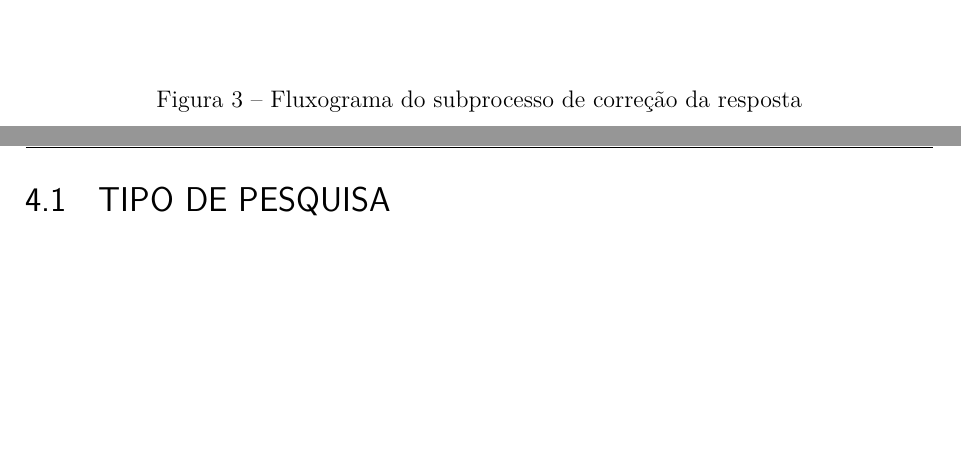
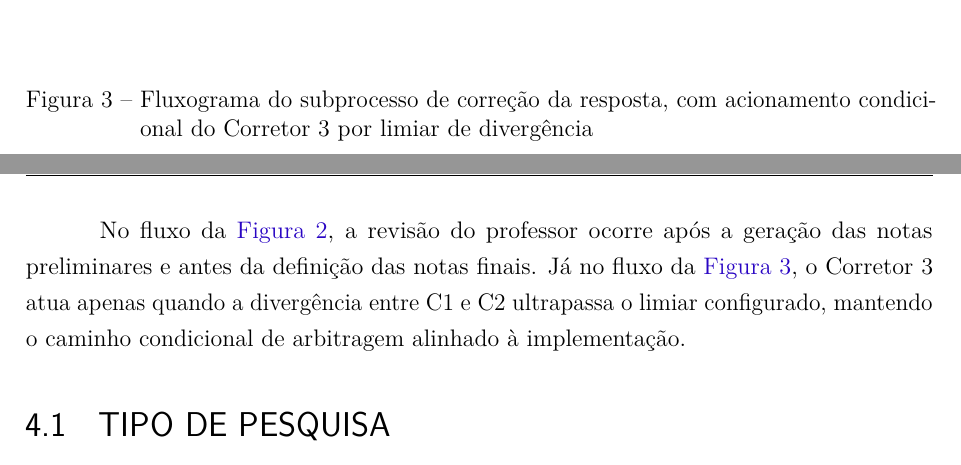
Before and after one commit to savinoo/ai-grading-system, a LaTeX thesis (tcc/Principal.tex, which reads tcc/textual/t4-material.tex): two parts of pages 53 and 54 of 65 before the commit and two parts of pages 53 and 54 of 66 after it, joined at a grey line, cut so that both start at the same text, the shorter picture padded with empty space. Compiled offline with pdfLaTeX.

Commit message:
atualiza legendas dos fluxogramas de correção e detalha o fluxo de revisão docente e acionamento condicional do Corretor 3

```diff
--- a/tcc/textual/t4-material.tex
+++ b/tcc/textual/t4-material.tex
@@ -25,9 +25,11 @@ Este capítulo apresentará o detalhamento do desenvolvimento do sistema propost
 \begin{figure}[H]
     \centering
     \includegraphics[width=\textwidth]{media/fluxo-correcao-pergunta.jpg}
-    \caption{Fluxograma do subprocesso de correção da resposta}
+    \caption{Fluxograma do subprocesso de correção da resposta, com acionamento condicional do Corretor 3 por limiar de divergência}
     \label{fig:fluxo-correcao-pergunta}
 \end{figure}
+
+No fluxo da \autoref{fig:fluxo-correcao-prova}, a revisão do professor ocorre após a geração das notas preliminares e antes da definição das notas finais. Já no fluxo da \autoref{fig:fluxo-correcao-pergunta}, o Corretor 3 atua apenas quando a divergência entre C1 e C2 ultrapassa o limiar configurado, mantendo o caminho condicional de arbitragem alinhado à implementação.
 
 \section{Tipo de Pesquisa}
 
```
Also changed, not shown: tcc/textual/t4-material.tex (2 more changed lines).
